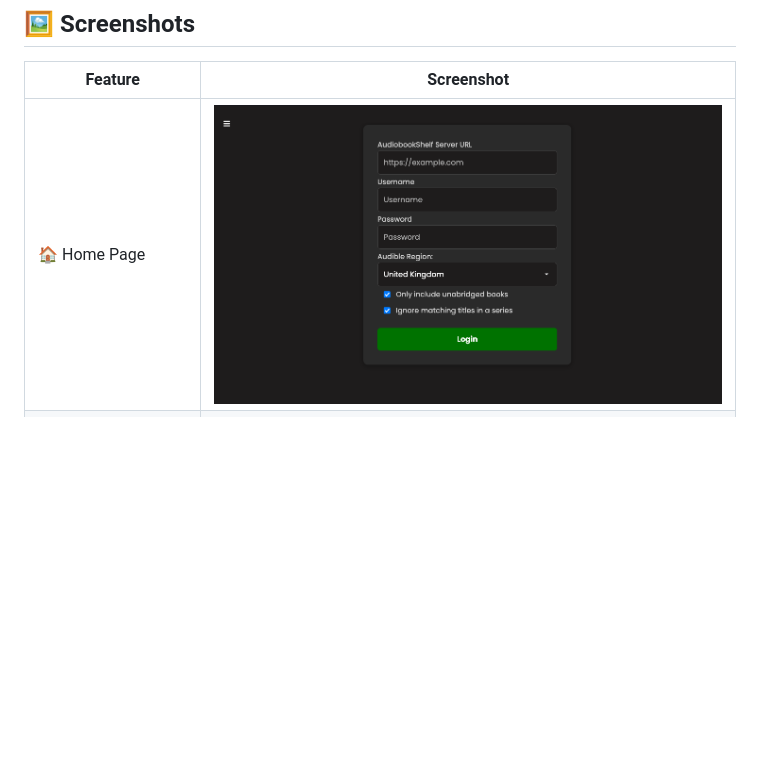
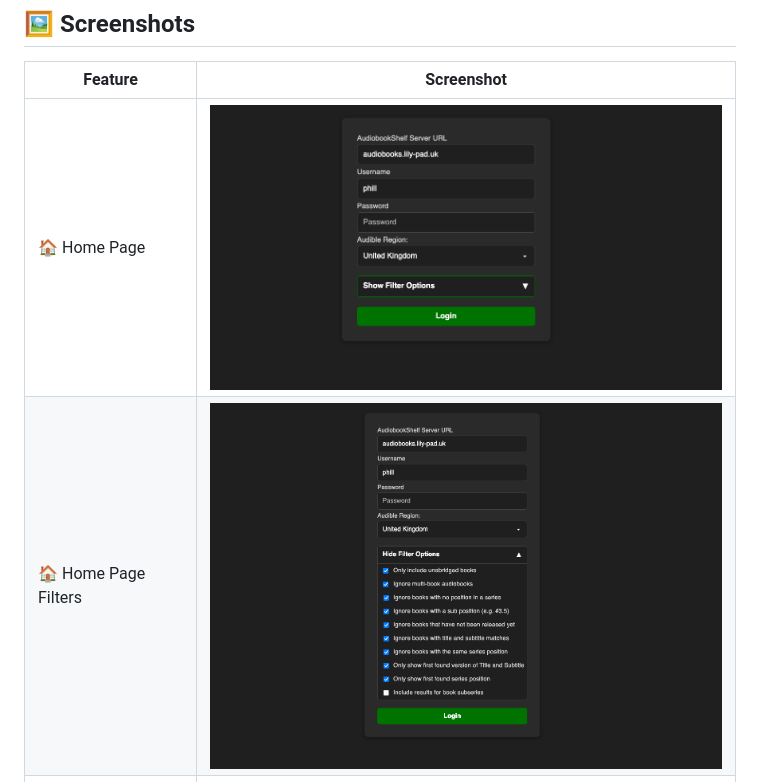
Before and after one commit to xFrieDSpuDx/completeseries, a Markdown page: README.md, the part around the change. GitHub-like rendering; pictures changed too: ExampleImages/HomepageFilterClosed.png (added), ExampleImages/HomepageFilterOpen.png (added); blank space fills up the shorter version.

Commit message:
Updated README with new images

```diff
--- a/README.md
+++ b/README.md
@@ -63,7 +63,8 @@ You can inspect the full source code in this repository to verify that yourself.
 
 | Feature | Screenshot |
 |--------|------------|
-| 🏠 Home Page | ![HomePage](https://raw.githubusercontent.com/xFrieDSpuDx/completeseries/refs/heads/main/ExampleImages/HomePage.png) |
+| 🏠 Home Page | ![HomePage](https://raw.githubusercontent.com/xFrieDSpuDx/completeseries/refs/heads/main/ExampleImages/HomepageFilterClosed.png) |
+| 🏠 Home Page Filters | ![HomePageFilters](https://raw.githubusercontent.com/xFrieDSpuDx/completeseries/refs/heads/main/ExampleImages/HomepageFilterOpen.png) |
 | 📊 Results Page | ![ResultsPage](https://raw.githubusercontent.com/xFrieDSpuDx/completeseries/refs/heads/main/ExampleImages/ResultsPage.png) |
 | 📚 Book Modal | ![BooksModal](https://raw.githubusercontent.com/xFrieDSpuDx/completeseries/refs/heads/main/ExampleImages/BooksModal.png) |
 | 📖 Book Details | ![BookDetails](https://raw.githubusercontent.com/xFrieDSpuDx/completeseries/refs/heads/main/ExampleImages/BookDetails.png) |
```
